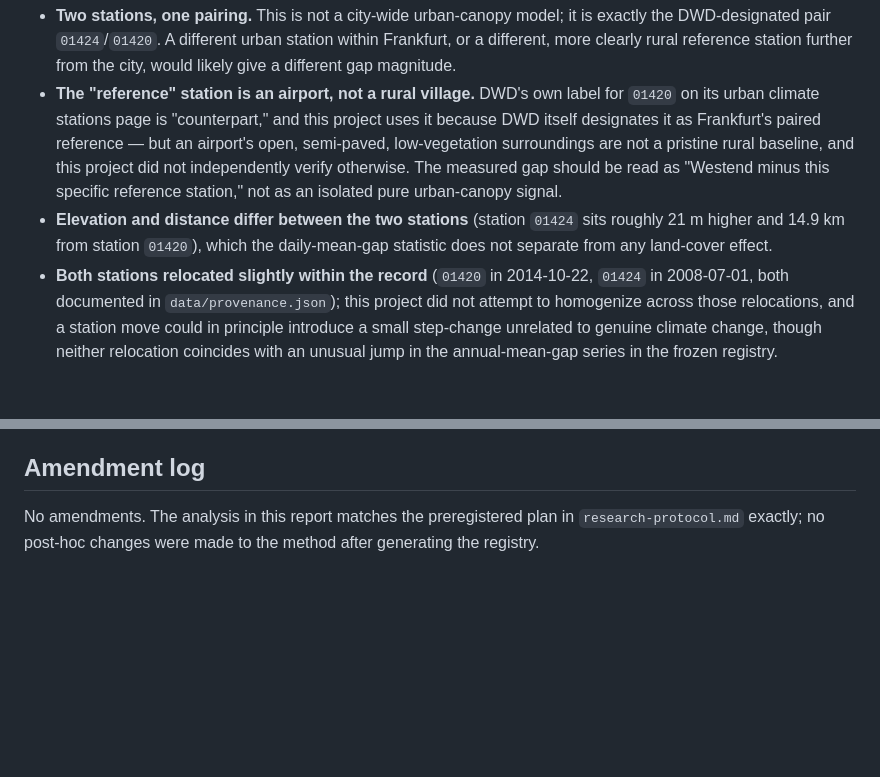
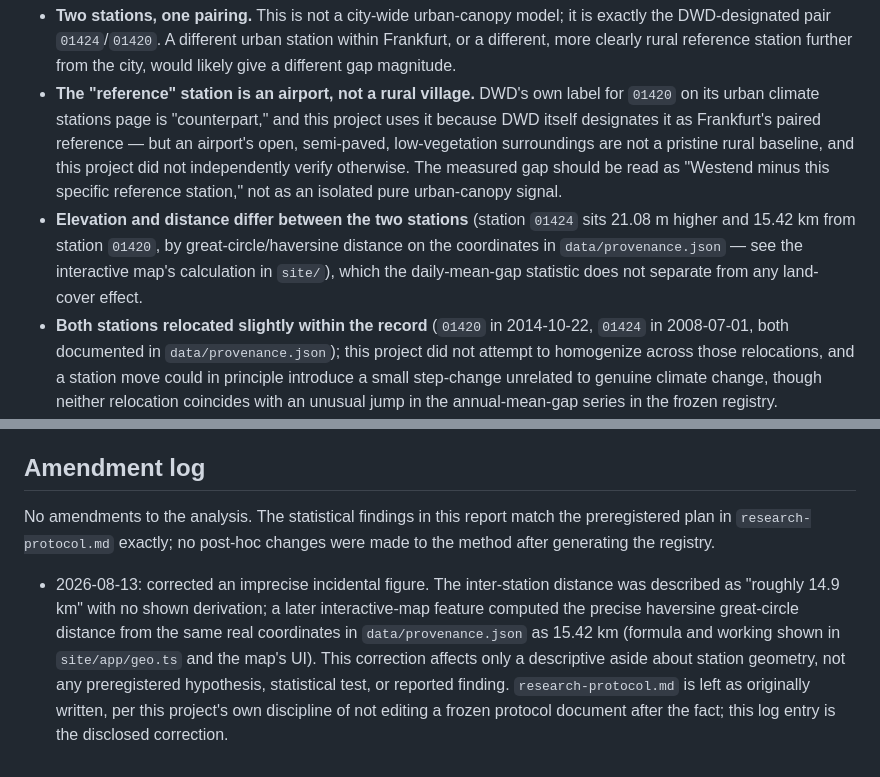
Before and after one commit to lindgreendavid/climate-twin-frankfurt, a Markdown page: docs/research-report.md, 2 parts joined by grey strips. Drawn GitHub-style; blank space fills up the shorter version.

Commit message:
docs: correct imprecise inter-station distance figure (14.9km -> 15.42km haversine)
The original figure had no shown derivation. The interactive map's precise
haversine calculation on the same real coordinates gives 15.42 km; logged
as a disclosed correction to a descriptive aside, not a change to any
preregistered hypothesis or finding.

```diff
--- a/docs/research-report.md
+++ b/docs/research-report.md
@@ -99,9 +99,10 @@ record (see `annual_means` in the registry for every year's value).
   low-vegetation surroundings are not a pristine rural baseline, and this project did not
   independently verify otherwise. The measured gap should be read as "Westend minus this
   specific reference station," not as an isolated pure urban-canopy signal.
-- **Elevation and distance differ between the two stations** (station `01424` sits roughly 21 m
-  higher and 14.9 km from station `01420`), which the daily-mean-gap statistic does not
-  separate from any land-cover effect.
+- **Elevation and distance differ between the two stations** (station `01424` sits 21.08 m
+  higher and 15.42 km from station `01420`, by great-circle/haversine distance on the
+  coordinates in `data/provenance.json` — see the interactive map's calculation in `site/`),
+  which the daily-mean-gap statistic does not separate from any land-cover effect.
 - **Both stations relocated slightly within the record** (`01420` in 2014-10-22, `01424` in
   2008-07-01, both documented in `data/provenance.json`); this project did not attempt to
   homogenize across those relocations, and a station move could in principle introduce a small
@@ -122,6 +123,15 @@ record (see `annual_means` in the registry for every year's value).
 
 ## Amendment log
 
-No amendments. The analysis in this report matches the preregistered plan in
-`research-protocol.md` exactly; no post-hoc changes were made to the method after generating
-the registry.
+No amendments to the analysis. The statistical findings in this report match the preregistered
+plan in `research-protocol.md` exactly; no post-hoc changes were made to the method after
+generating the registry.
+
+- 2026-08-13: corrected an imprecise incidental figure. The inter-station distance was described
+  as "roughly 14.9 km" with no shown derivation; a later interactive-map feature computed the
+  precise haversine great-circle distance from the same real coordinates in
+  `data/provenance.json` as 15.42 km (formula and working shown in `site/app/geo.ts` and the
+  map's UI). This correction affects only a descriptive aside about station geometry, not any
+  preregistered hypothesis, statistical test, or reported finding. `research-protocol.md` is left
+  as originally written, per this project's own discipline of not editing a frozen protocol
+  document after the fact; this log entry is the disclosed correction.
```
